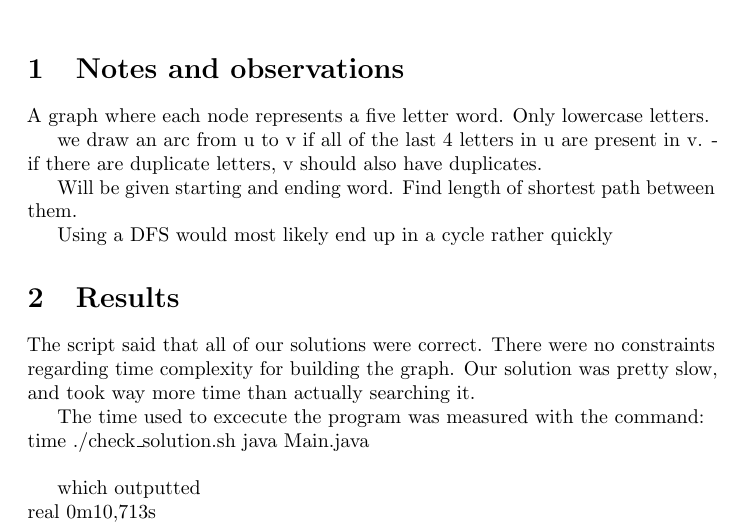
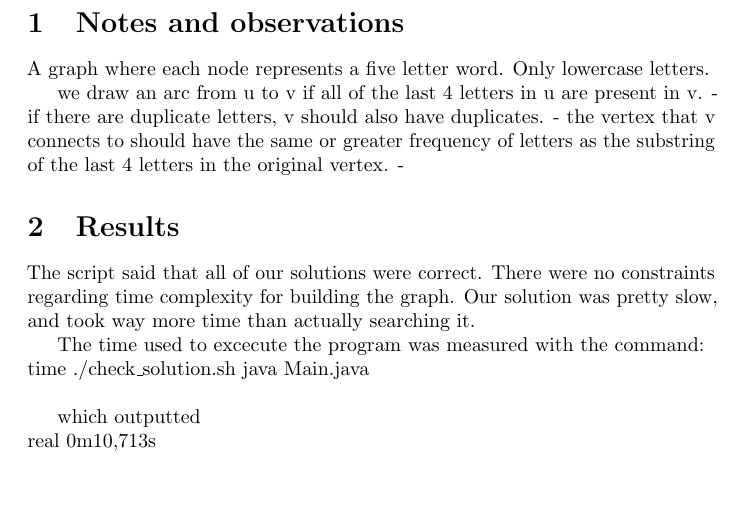
Before and after one commit to isak-s/algodat, a LaTeX document (lab1/report/report.tex): part of page 1 of 2 before the commit and part of the page after it, cut so that both start at the same text, the shorter picture padded with empty space. Compiled offline with pdfLaTeX.

Commit message:
pee pee poo poo

```diff
--- a/lab1/report/report.tex
+++ b/lab1/report/report.tex
@@ -17,12 +17,8 @@
 
   we draw an arc from u to v if all of the last 4 letters in u are present in v.
     - if there are duplicate letters, v should also have duplicates.
-
-  Will be given starting and ending word. Find length of shortest path between them.
-
-
-  Using a DFS would most likely end up in a cycle rather quickly
-
+    - the vertex that v connects to should have the same or greater frequency of letters as the substring of the last 4 letters in the original vertex.
+    -
 
   \section{Results}
 
```
Also changed, not shown: lab1/report/report.pdf, 3 other files.
